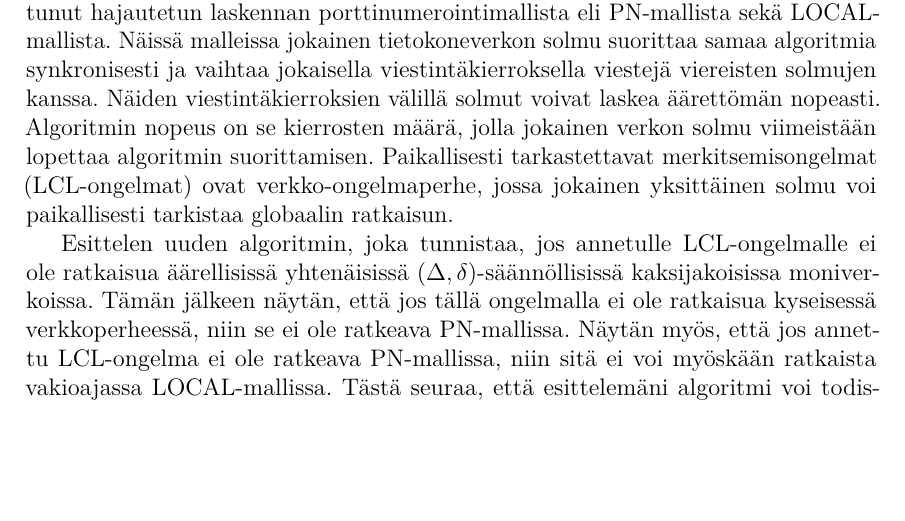
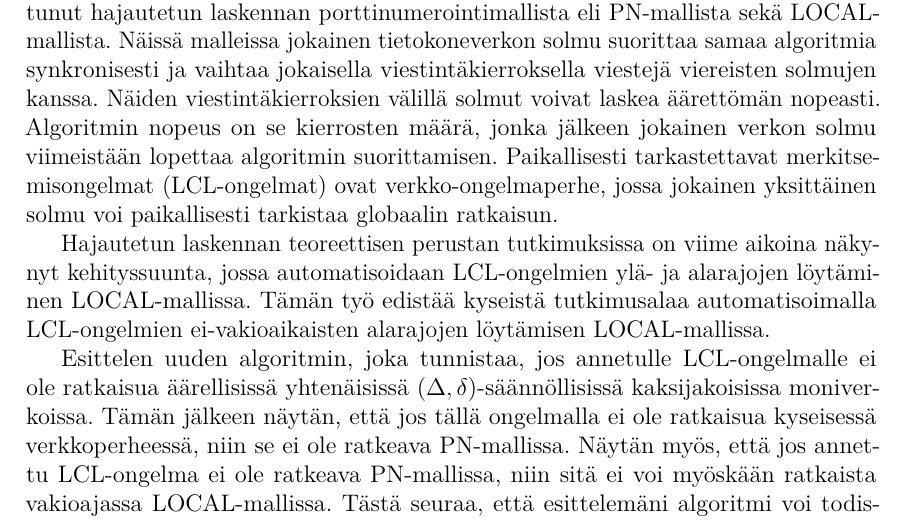
Before and after one commit to Niketin/thesis, a LaTeX thesis (thesis/main.tex, which reads thesis/sections/0_abstract_fi.tex): part of page 4 of 59, cut so that both start at the same text, the shorter picture padded with empty space. Compiled offline with pdfLaTeX.

Commit message:
Add writings from 29th of May

```diff
--- a/thesis/sections/0_abstract_fi.tex
+++ b/thesis/sections/0_abstract_fi.tex
@@ -21,8 +21,11 @@ Tässä työssä tutkitaan hajautetun laskennan teoreettista perustaa.
 Olen kiinnostunut hajautetun laskennan porttinumerointimallista eli PN-mallista sekä LOCAL-mallista.
 Näissä malleissa jokainen tietokoneverkon solmu suorittaa samaa algoritmia synkronisesti ja vaihtaa jokaisella viestintäkierroksella viestejä viereisten solmujen kanssa.
 Näiden viestintäkierroksien välillä solmut voivat laskea äärettömän nopeasti.
-Algoritmin nopeus on se kierrosten määrä, jolla jokainen verkon solmu viimeistään lopettaa algoritmin suorittamisen.
+Algoritmin nopeus on se kierrosten määrä, jonka jälkeen jokainen verkon solmu viimeistään lopettaa algoritmin suorittamisen.
 Paikallisesti tarkastettavat merkitsemisongelmat (LCL-ongelmat) ovat verkko-ongelmaperhe, jossa jokainen yksittäinen solmu voi paikallisesti tarkistaa globaalin ratkaisun.
+
+Hajautetun laskennan teoreettisen perustan tutkimuksissa on viime aikoina näkynyt kehityssuunta, jossa automatisoidaan LCL-ongelmien ylä- ja alarajojen löytäminen LOCAL-mallissa.
+Tämän työ edistää kyseistä tutkimusalaa automatisoimalla LCL-ongelmien ei-vakioaikaisten alarajojen löytämisen LOCAL-mallissa.
 
 Esittelen uuden algoritmin, joka tunnistaa, jos annetulle LCL-ongelmalle ei ole ratkaisua äärellisissä yhtenäisissä $(\Delta, \delta)$-säännöllisissä kaksijakoisissa moniverkoissa.
 Tämän jälkeen näytän, että jos tällä ongelmalla ei ole ratkaisua kyseisessä verkkoperheessä, niin se ei ole ratkeava PN-mallissa.
```
